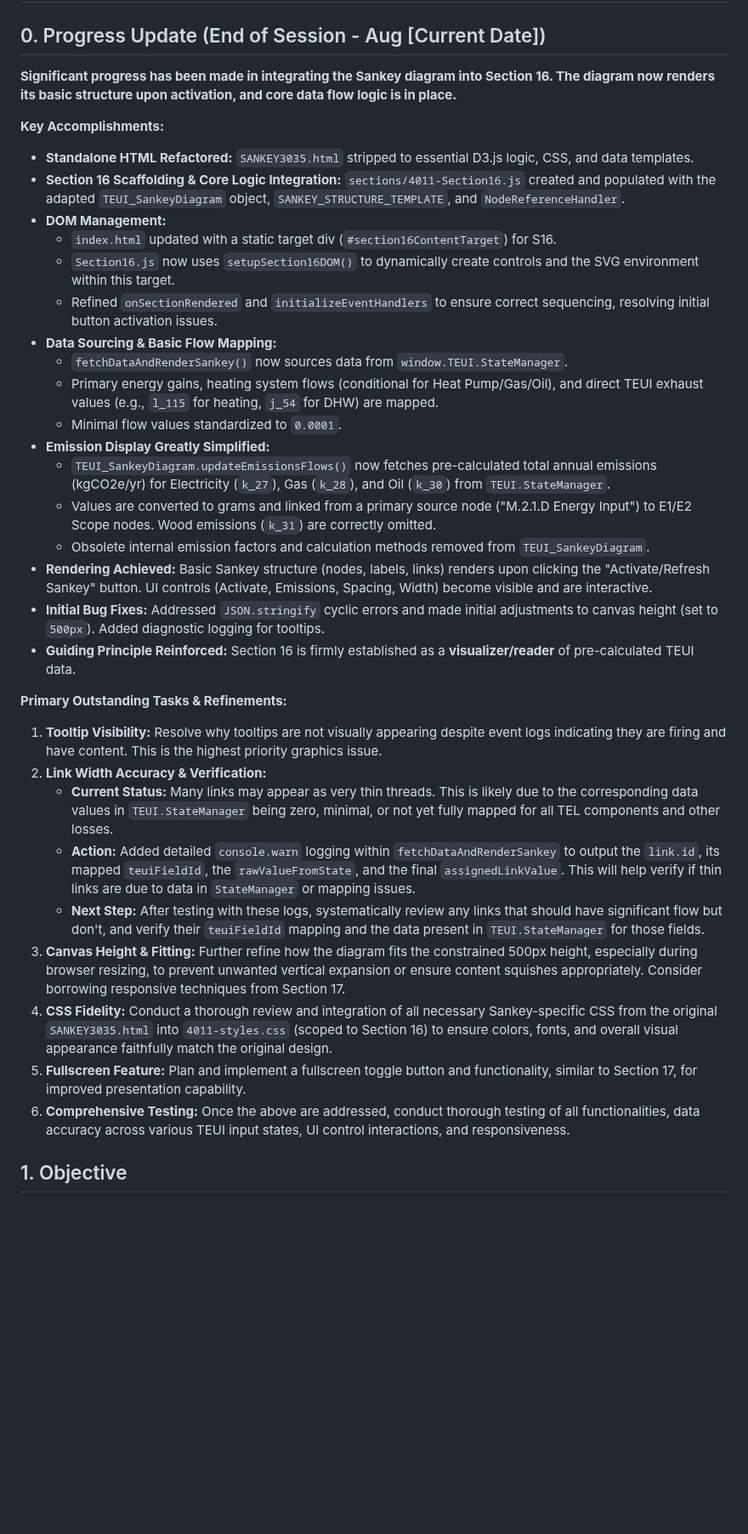
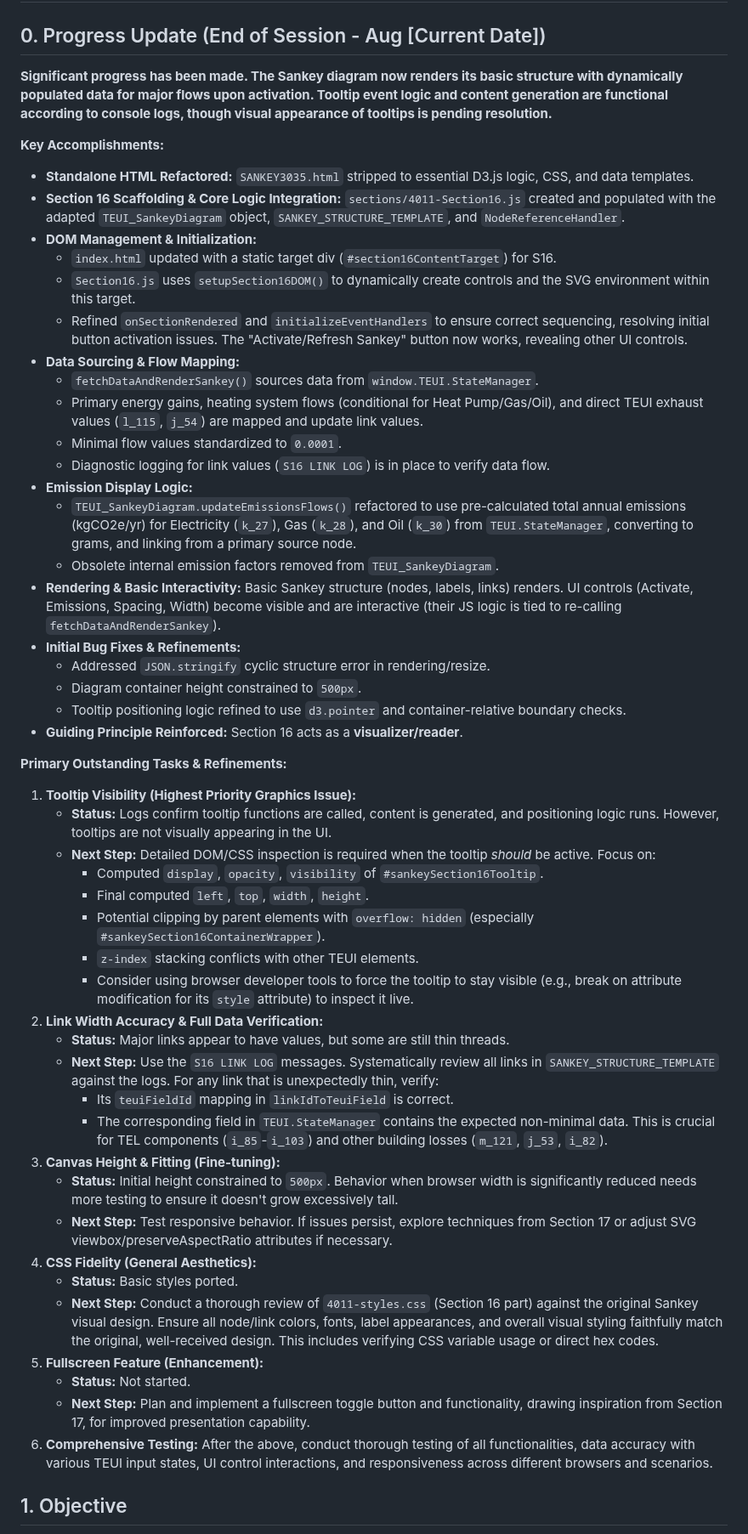
Before and after one commit to arossti/OBJECTIVE, a Markdown page: documentation/4011-Operation-Sankey-Embed.md, the part around the change. Shown at 85% size. Rendered like a GitHub page; blank space fills up the shorter version.

Commit message:
docs(S16): Summarize session progress and remaining tasks for Sankey integration

```diff
--- a/documentation/4011-Operation-Sankey-Embed.md
+++ b/documentation/4011-Operation-Sankey-Embed.md
@@ -2,37 +2,54 @@
 
 ## 0. Progress Update (End of Session - Aug [Current Date])
 
-**Significant progress has been made in integrating the Sankey diagram into Section 16. The diagram now renders its basic structure upon activation, and core data flow logic is in place.**
+**Significant progress has been made. The Sankey diagram now renders its basic structure with dynamically populated data for major flows upon activation. Tooltip event logic and content generation are functional according to console logs, though visual appearance of tooltips is pending resolution.**
 
 **Key Accomplishments:**
 *   **Standalone HTML Refactored:** `SANKEY3035.html` stripped to essential D3.js logic, CSS, and data templates.
 *   **Section 16 Scaffolding & Core Logic Integration:** `sections/4011-Section16.js` created and populated with the adapted `TEUI_SankeyDiagram` object, `SANKEY_STRUCTURE_TEMPLATE`, and `NodeReferenceHandler`.
-*   **DOM Management:**
+*   **DOM Management & Initialization:**
     *   `index.html` updated with a static target div (`#section16ContentTarget`) for S16.
-    *   `Section16.js` now uses `setupSection16DOM()` to dynamically create controls and the SVG environment within this target.
-    *   Refined `onSectionRendered` and `initializeEventHandlers` to ensure correct sequencing, resolving initial button activation issues.
-*   **Data Sourcing & Basic Flow Mapping:**
-    *   `fetchDataAndRenderSankey()` now sources data from `window.TEUI.StateManager`.
-    *   Primary energy gains, heating system flows (conditional for Heat Pump/Gas/Oil), and direct TEUI exhaust values (e.g., `l_115` for heating, `j_54` for DHW) are mapped.
+    *   `Section16.js` uses `setupSection16DOM()` to dynamically create controls and the SVG environment within this target.
+    *   Refined `onSectionRendered` and `initializeEventHandlers` to ensure correct sequencing, resolving initial button activation issues. The "Activate/Refresh Sankey" button now works, revealing other UI controls.
+*   **Data Sourcing & Flow Mapping:**
+    *   `fetchDataAndRenderSankey()` sources data from `window.TEUI.StateManager`.
+    *   Primary energy gains, heating system flows (conditional for Heat Pump/Gas/Oil), and direct TEUI exhaust values (`l_115`, `j_54`) are mapped and update link values.
     *   Minimal flow values standardized to `0.0001`.
-*   **Emission Display Greatly Simplified:**
-    *   `TEUI_SankeyDiagram.updateEmissionsFlows()` now fetches pre-calculated total annual emissions (kgCO2e/yr) for Electricity (`k_27`), Gas (`k_28`), and Oil (`k_30`) from `TEUI.StateManager`.
-    *   Values are converted to grams and linked from a primary source node ("M.2.1.D Energy Input") to E1/E2 Scope nodes. Wood emissions (`k_31`) are correctly omitted.
-    *   Obsolete internal emission factors and calculation methods removed from `TEUI_SankeyDiagram`.
-*   **Rendering Achieved:** Basic Sankey structure (nodes, labels, links) renders upon clicking the "Activate/Refresh Sankey" button. UI controls (Activate, Emissions, Spacing, Width) become visible and are interactive.
-*   **Initial Bug Fixes:** Addressed `JSON.stringify` cyclic errors and made initial adjustments to canvas height (set to `500px`). Added diagnostic logging for tooltips.
-*   **Guiding Principle Reinforced:** Section 16 is firmly established as a **visualizer/reader** of pre-calculated TEUI data.
+    *   Diagnostic logging for link values (`S16 LINK LOG`) is in place to verify data flow.
+*   **Emission Display Logic:**
+    *   `TEUI_SankeyDiagram.updateEmissionsFlows()` refactored to use pre-calculated total annual emissions (kgCO2e/yr) for Electricity (`k_27`), Gas (`k_28`), and Oil (`k_30`) from `TEUI.StateManager`, converting to grams, and linking from a primary source node.
+    *   Obsolete internal emission factors removed from `TEUI_SankeyDiagram`.
+*   **Rendering & Basic Interactivity:** Basic Sankey structure (nodes, labels, links) renders. UI controls (Activate, Emissions, Spacing, Width) become visible and are interactive (their JS logic is tied to re-calling `fetchDataAndRenderSankey`).
+*   **Initial Bug Fixes & Refinements:**
+    *   Addressed `JSON.stringify` cyclic structure error in rendering/resize.
+    *   Diagram container height constrained to `500px`.
+    *   Tooltip positioning logic refined to use `d3.pointer` and container-relative boundary checks.
+*   **Guiding Principle Reinforced:** Section 16 acts as a **visualizer/reader**.
 
 **Primary Outstanding Tasks & Refinements:**
-1.  **Tooltip Visibility:** Resolve why tooltips are not visually appearing despite event logs indicating they are firing and have content. This is the highest priority graphics issue.
-2.  **Link Width Accuracy & Verification:**
-    *   **Current Status:** Many links may appear as very thin threads. This is likely due to the corresponding data values in `TEUI.StateManager` being zero, minimal, or not yet fully mapped for all TEL components and other losses.
-    *   **Action:** Added detailed `console.warn` logging within `fetchDataAndRenderSankey` to output the `link.id`, its mapped `teuiFieldId`, the `rawValueFromState`, and the final `assignedLinkValue`. This will help verify if thin links are due to data in `StateManager` or mapping issues.
-    *   **Next Step:** After testing with these logs, systematically review any links that should have significant flow but don't, and verify their `teuiFieldId` mapping and the data present in `TEUI.StateManager` for those fields.
-3.  **Canvas Height & Fitting:** Further refine how the diagram fits the constrained 500px height, especially during browser resizing, to prevent unwanted vertical expansion or ensure content squishes appropriately. Consider borrowing responsive techniques from Section 17.
-4.  **CSS Fidelity:** Conduct a thorough review and integration of all necessary Sankey-specific CSS from the original `SANKEY3035.html` into `4011-styles.css` (scoped to Section 16) to ensure colors, fonts, and overall visual appearance faithfully match the original design.
-5.  **Fullscreen Feature:** Plan and implement a fullscreen toggle button and functionality, similar to Section 17, for improved presentation capability.
-6.  **Comprehensive Testing:** Once the above are addressed, conduct thorough testing of all functionalities, data accuracy across various TEUI input states, UI control interactions, and responsiveness.
+1.  **Tooltip Visibility (Highest Priority Graphics Issue):**
+    *   **Status:** Logs confirm tooltip functions are called, content is generated, and positioning logic runs. However, tooltips are not visually appearing in the UI.
+    *   **Next Step:** Detailed DOM/CSS inspection is required when the tooltip *should* be active. Focus on:
+        *   Computed `display`, `opacity`, `visibility` of `#sankeySection16Tooltip`.
+        *   Final computed `left`, `top`, `width`, `height`.
+        *   Potential clipping by parent elements with `overflow: hidden` (especially `#sankeySection16ContainerWrapper`).
+        *   `z-index` stacking conflicts with other TEUI elements.
+        *   Consider using browser developer tools to force the tooltip to stay visible (e.g., break on attribute modification for its `style` attribute) to inspect it live.
+2.  **Link Width Accuracy & Full Data Verification:**
+    *   **Status:** Major links appear to have values, but some are still thin threads.
+    *   **Next Step:** Use the `S16 LINK LOG` messages. Systematically review all links in `SANKEY_STRUCTURE_TEMPLATE` against the logs. For any link that is unexpectedly thin, verify:
+        *   Its `teuiFieldId` mapping in `linkIdToTeuiField` is correct.
+        *   The corresponding field in `TEUI.StateManager` contains the expected non-minimal data. This is crucial for TEL components (`i_85`-`i_103`) and other building losses (`m_121`, `j_53`, `i_82`).
+3.  **Canvas Height & Fitting (Fine-tuning):**
+    *   **Status:** Initial height constrained to `500px`. Behavior when browser width is significantly reduced needs more testing to ensure it doesn't grow excessively tall.
+    *   **Next Step:** Test responsive behavior. If issues persist, explore techniques from Section 17 or adjust SVG viewbox/preserveAspectRatio attributes if necessary.
+4.  **CSS Fidelity (General Aesthetics):**
+    *   **Status:** Basic styles ported.
+    *   **Next Step:** Conduct a thorough review of `4011-styles.css` (Section 16 part) against the original Sankey visual design. Ensure all node/link colors, fonts, label appearances, and overall visual styling faithfully match the original, well-received design. This includes verifying CSS variable usage or direct hex codes.
+5.  **Fullscreen Feature (Enhancement):**
+    *   **Status:** Not started.
+    *   **Next Step:** Plan and implement a fullscreen toggle button and functionality, drawing inspiration from Section 17, for improved presentation capability.
+6.  **Comprehensive Testing:** After the above, conduct thorough testing of all functionalities, data accuracy with various TEUI input states, UI control interactions, and responsiveness across different browsers and scenarios.
 
 ## 1. Objective
 
```
